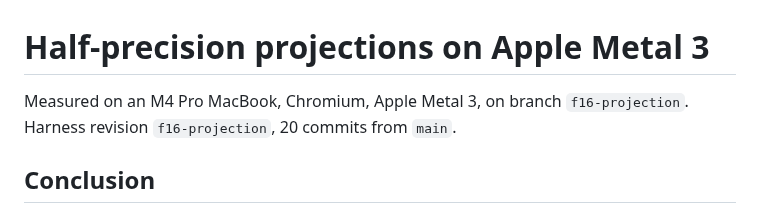
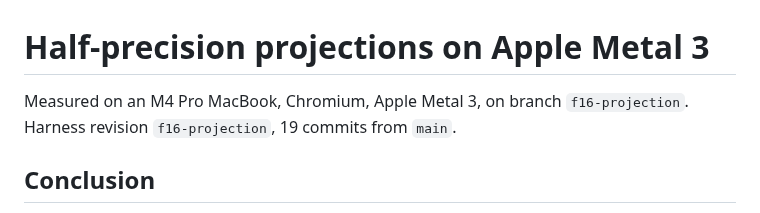
Before and after one commit to martin-steinegger/alphafold2-webgpu, a Markdown page: docs/GEMM_CALIBRATION_APPLE_METAL_3.md, the part around the change. Rendered like a GitHub page.

Commit message:
Correct the commit count in the header

```diff
--- a/docs/GEMM_CALIBRATION_APPLE_METAL_3.md
+++ b/docs/GEMM_CALIBRATION_APPLE_METAL_3.md
@@ -1,7 +1,7 @@
 # Half-precision projections on Apple Metal 3
 
 Measured on an M4 Pro MacBook, Chromium, Apple Metal 3, on branch
-`f16-projection`. Harness revision `f16-projection`, 20 commits from `main`.
+`f16-projection`. Harness revision `f16-projection`, 19 commits from `main`.
 
 ## Conclusion
 
```
